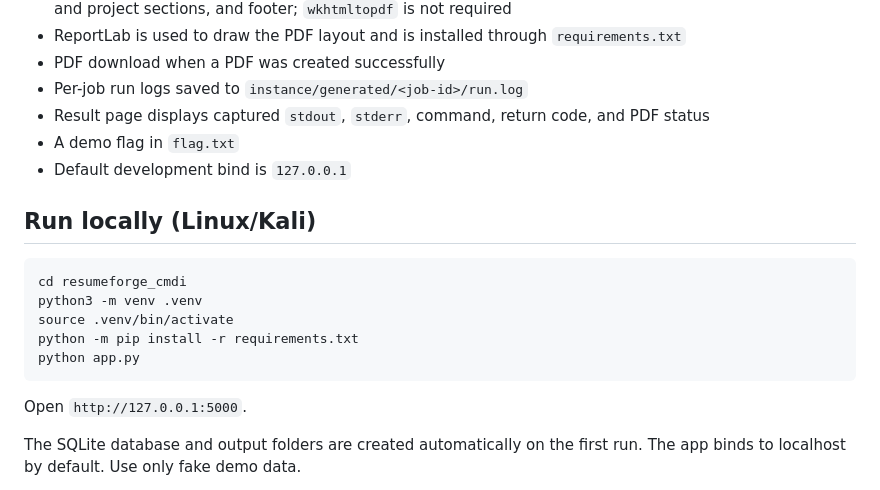
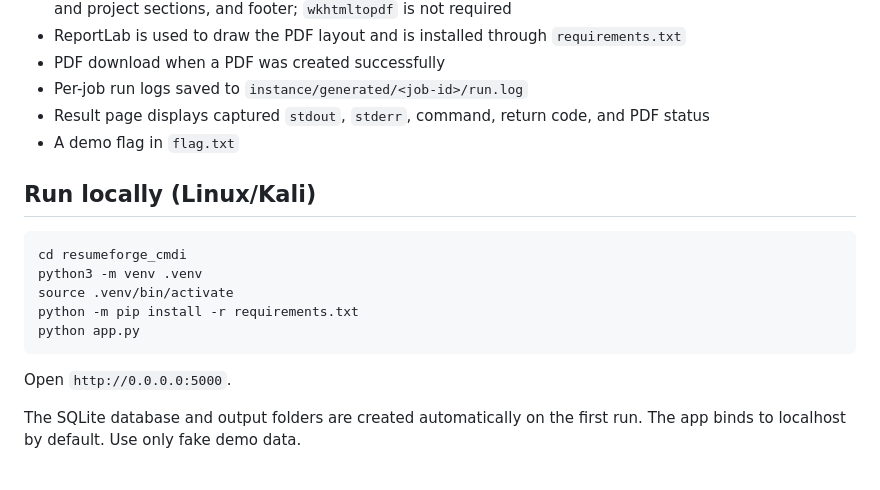
Before and after one commit to kuladeep9363/resmueforge_cmdi, a Markdown page: README.md, the part around the change. Rendered like a GitHub page.

````diff
--- a/README.md
+++ b/README.md
@@ -14,7 +14,7 @@ A small Flask-based placement portal for a **local, intentionally vulnerable CTF
 - Per-job run logs saved to `instance/generated/<job-id>/run.log`
 - Result page displays captured `stdout`, `stderr`, command, return code, and PDF status
 - A demo flag in `flag.txt`
-- Default development bind is `127.0.0.1`
+
 
 ## Run locally (Linux/Kali)
 
@@ -26,7 +26,7 @@ python -m pip install -r requirements.txt
 python app.py
 ```
 
-Open `http://127.0.0.1:5000`.
+Open `http://0.0.0.0:5000`.
 
 The SQLite database and output folders are created automatically on the first run. The app binds to localhost by default. Use only fake demo data.
 
````
